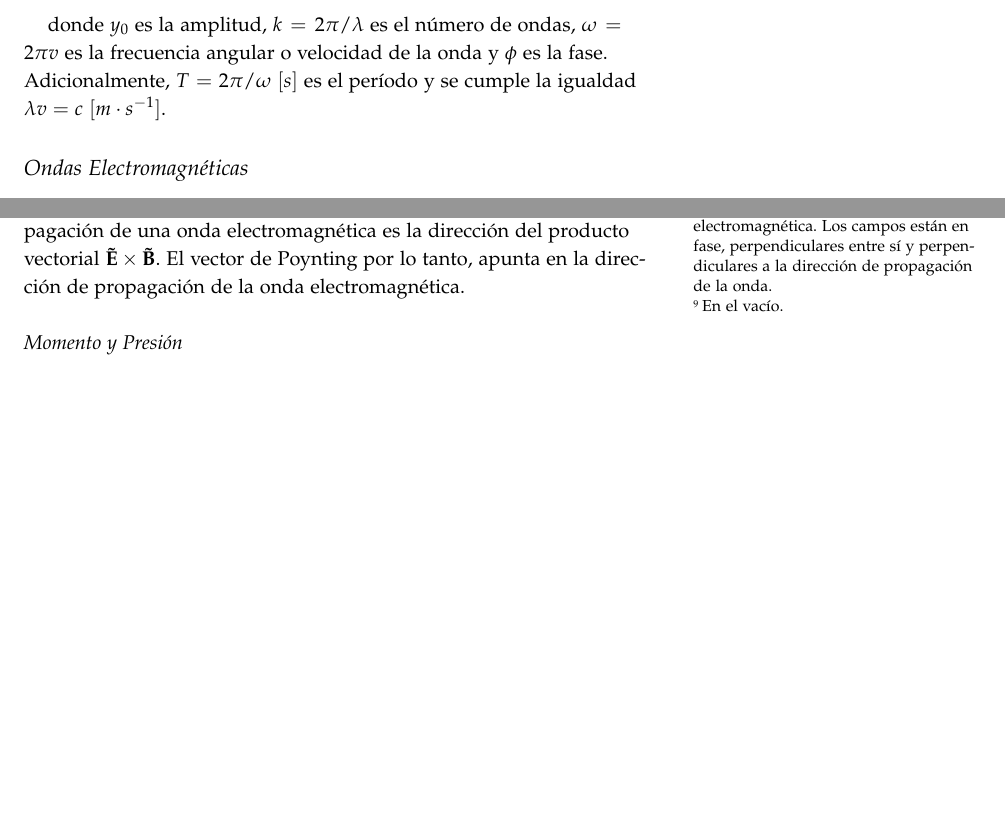
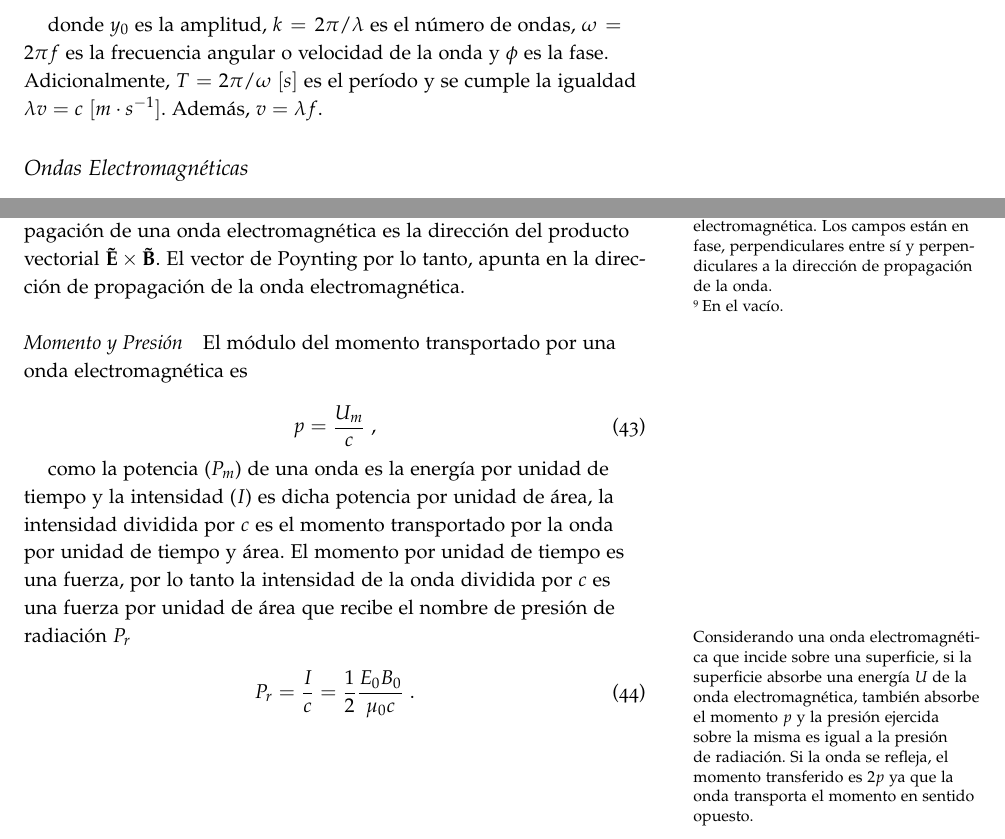
Before and after one commit to AlexanderTS1/physics, a LaTeX document (fisica_2/notas/main.tex): two parts of pages 6 and 8 of 13, joined at a grey line, cut so that both start at the same text, the shorter picture padded with empty space. Compiled offline with pdfLaTeX.

Commit message:
F2: intensidad y presion en notas

```diff
--- a/fisica_2/notas/main.tex
+++ b/fisica_2/notas/main.tex
@@ -350,7 +350,7 @@ y_1(x,t) = y_0 \sin{(k(x - \omega t) + \phi)}
 y_2(x,t) = y_0 \sin{(k(x + \omega t) + \phi)}
 \end{equation}
 
-donde $y_0$ es la amplitud, $k = 2\pi / \lambda$ es el número de ondas, $\omega = 2\pi v$ es la frecuencia angular o velocidad de la onda y $\phi$ es la fase. Adicionalmente, $T = 2\pi/\omega~[s]$ es el período y se cumple la igualdad $\lambda v = c ~ [m\cdot s^{-1}]$.
+donde $y_0$ es la amplitud, $k = 2\pi / \lambda$ es el número de ondas, $\omega = 2\pi f$ es la frecuencia angular o velocidad de la onda y $\phi$ es la fase. Adicionalmente, $T = 2\pi/\omega~[s]$ es el período y se cumple la igualdad $\lambda v = c ~ [m\cdot s^{-1}]$. Además, $v = \lambda f$.
 
 \subsection{Ondas Electromagnéticas}
 
@@ -428,6 +428,20 @@ I_{media} = \displaystyle\frac{1}{2}\displaystyle\frac{E_0B_0}{\mu_0} = \display
 Las ondas electromagnéticas son ondas transversales y los campos eléctrico y magnético están en fase y sus módulos relacionados, en cada punto del espacio, por la expresión $E = cB$ \sidenote{En el vacío.} donde $c$ es la velocidad de la onda. La dirección de propagación de una onda electromagnética es la dirección del producto vectorial $\mathbf{\vec{E}}\times\mathbf{\vec{B}}$. El vector de Poynting por lo tanto, apunta en la dirección de propagación de la onda electromagnética.
 
 \paragraph{Momento y Presión}
+
+El módulo del momento transportado por una onda electromagnética es
+
+\begin{equation}
+p = \displaystyle\frac{U_m}{c}~,
+\end{equation}
+
+como la potencia ($P_m$) de una onda es la energía por unidad de tiempo y la intensidad ($I$) es dicha potencia por unidad de área, la intensidad dividida por $c$ es el momento transportado por la onda por unidad de tiempo y área. El momento por unidad de tiempo es una fuerza, por lo tanto la intensidad de la onda dividida por $c$ es una fuerza por unidad de área que recibe el nombre de presión de radiación $P_r$
+
+\marginnote{Considerando una onda electromagnética que incide sobre una superficie, si la superficie absorbe una energía $U$ de la onda electromagnética, también absorbe el momento $p$ y la presión ejercida sobre la misma es igual a la presión de radiación. Si la onda se refleja, el momento transferido es $2p$ ya que la onda transporta el momento en sentido opuesto.}
+
+\begin{equation}
+P_r = \displaystyle\frac{I}{c} = \displaystyle\frac{1}{2}\displaystyle\frac{E_0B_0}{\mu_0 c}~.
+\end{equation}
 
 \clearpage
 
```
Also changed, not shown: fisica_2/notas/main.pdf.
